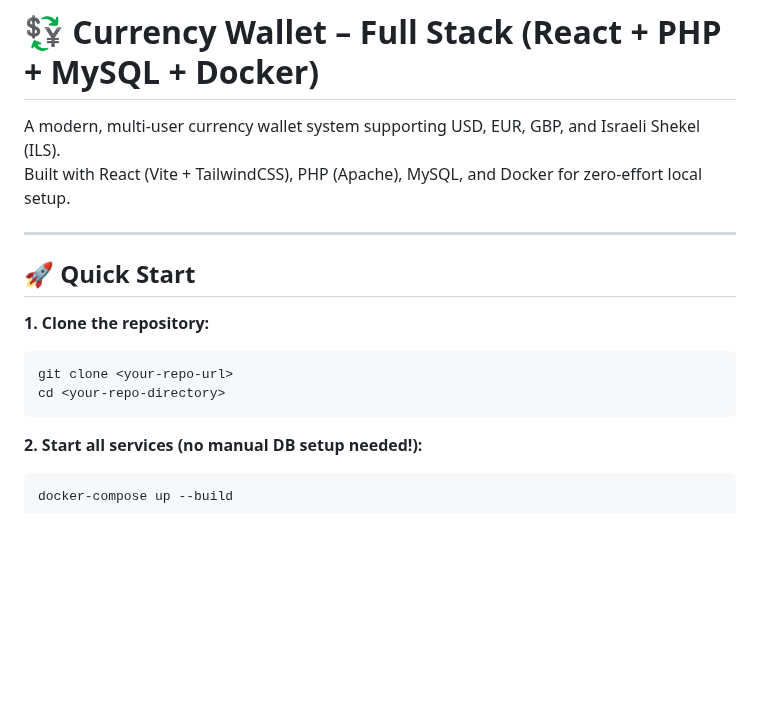
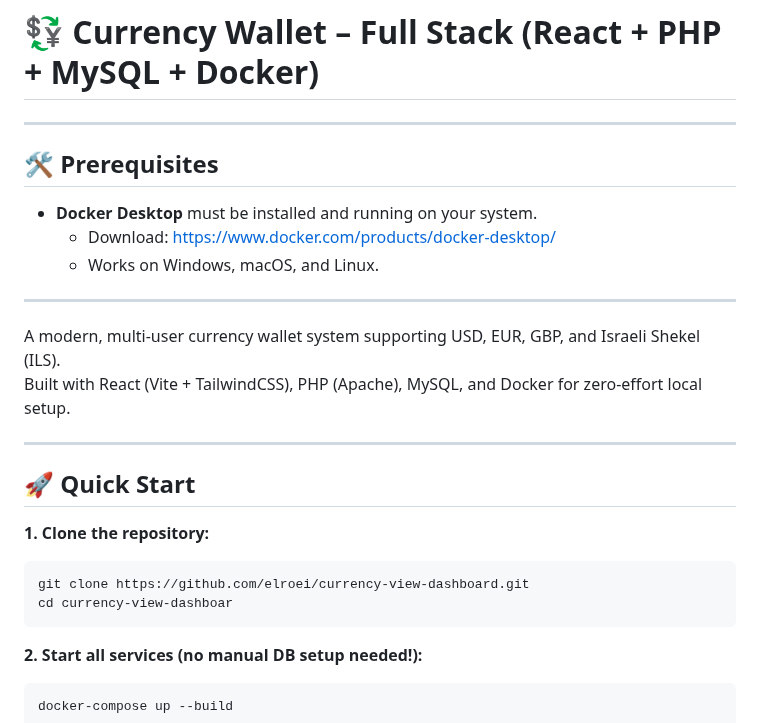
Before and after one commit to elroei/currency-view-dashboard, a Markdown page: README.md, the part around the change. Drawn GitHub-style; blank space fills up the shorter version.

````diff
--- a/README.md
+++ b/README.md
@@ -1,4 +1,14 @@
 # 💱 Currency Wallet – Full Stack (React + PHP + MySQL + Docker)
+
+---
+
+## 🛠️ Prerequisites
+
+- **Docker Desktop** must be installed and running on your system.
+  - Download: https://www.docker.com/products/docker-desktop/
+  - Works on Windows, macOS, and Linux.
+
+---
 
 A modern, multi-user currency wallet system supporting USD, EUR, GBP, and Israeli Shekel (ILS).
 Built with React (Vite + TailwindCSS), PHP (Apache), MySQL, and Docker for zero-effort local setup.
@@ -9,8 +19,8 @@ Built with React (Vite + TailwindCSS), PHP (Apache), MySQL, and Docker for zero-
 
 **1. Clone the repository:**
 ```sh
-git clone <your-repo-url>
-cd <your-repo-directory>
+git clone https://github.com/elroei/currency-view-dashboard.git
+cd currency-view-dashboar
 ```
 
 **2. Start all services (no manual DB setup needed!):**
````
